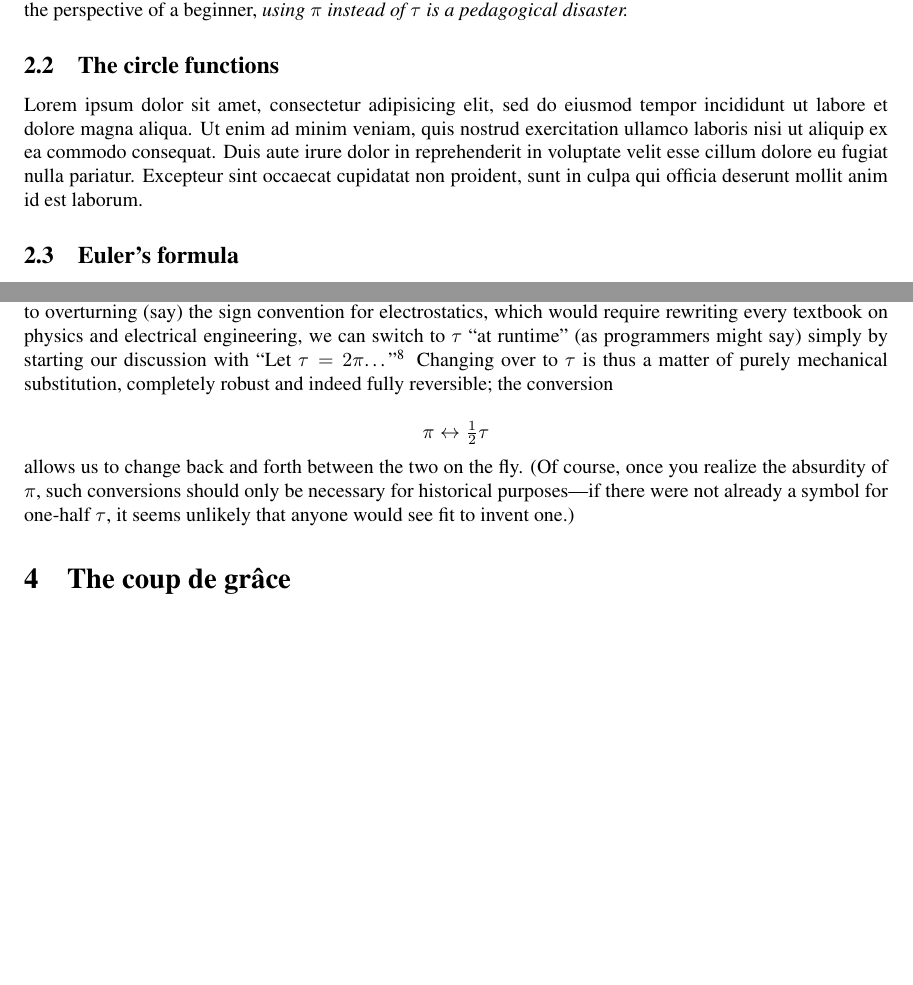
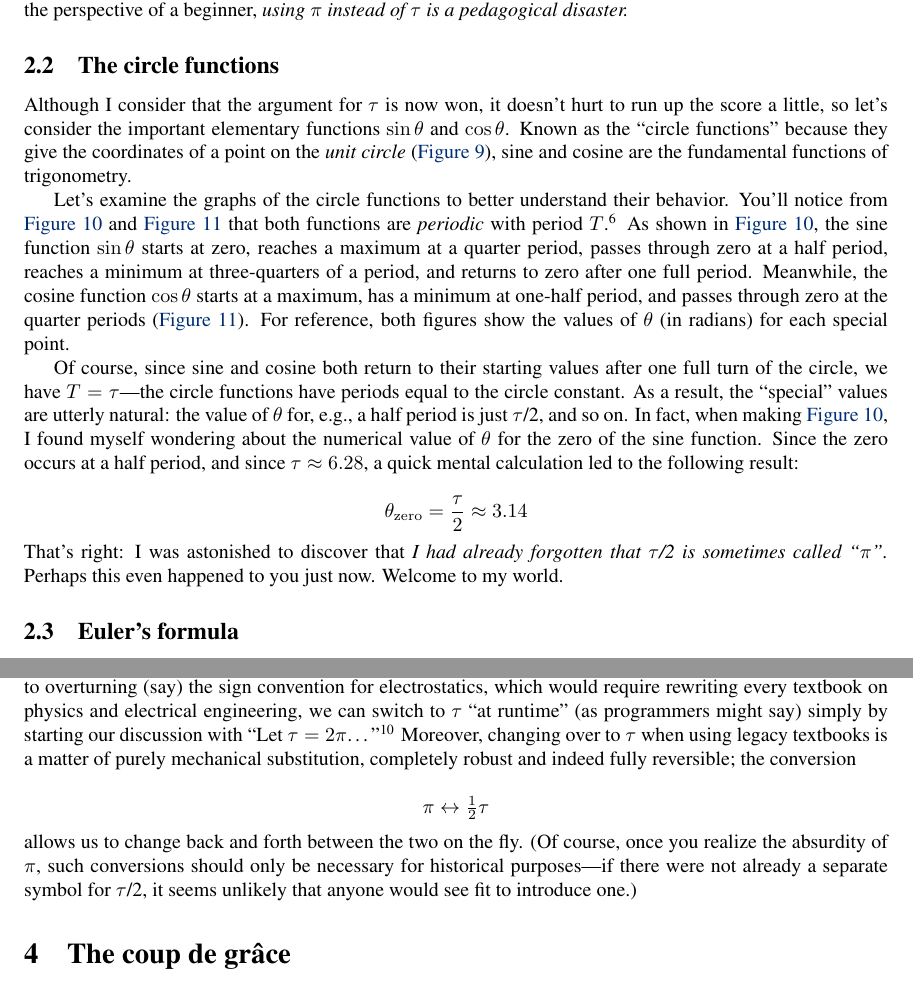
Before and after one commit to skiasaurus/tau_manifesto, a LaTeX document (tau-manifesto.tex): two parts of pages 8 and 14 of 16 before the commit and two parts of pages 8 and 14 of 17 after it, joined at a grey line, cut so that both start at the same text, the shorter picture padded with empty space. Compiled offline with pdfLaTeX.

Commit message:
Done through circle functions

```diff
--- a/tau-manifesto.tex
+++ b/tau-manifesto.tex
@@ -173,6 +173,7 @@ To those who maintain that it ``doesn't matter'' whether we use $\pi$ or $\tau$
   \subsection{The circle functions} % (fold)
   \label{sec:the_circle_functions}
 
+Although I consider that the argument for $\tau$ is now won, it doesn't hurt to run up the score a little, so let's consider the important elementary functions $\sin\theta$ and $\cos\theta$. Known as the ``circle functions''  because they give the coordinates of a point on the \emph{unit circle} (\hyperref[fig:circle-functions]{Figure~}\ref{fig:circle-functions}), sine and cosine are the fundamental functions of trigonometry.
 
 \begin{figure}
 \begin{center}
@@ -182,5 +183,6 @@ To those who maintain that it ``doesn't matter'' whether we use $\pi$ or $\tau$
 \end{figure}
 
+Let's examine the graphs of the circle functions to better understand their behavior. You'll notice from \hyperref[fig:sine-with-tau]{Figure~}\ref{fig:sine-with-tau} and \hyperref[fig:cosine-with-tau]{Figure~}\ref{fig:cosine-with-tau} that both functions are \emph{periodic} with period $T$.\footnote{I swear I'm not stacking the deck here; $T$ really is the usual letter in this context.} As shown in \hyperref[fig:sine-with-tau]{Figure~}\ref{fig:sine-with-tau}, the sine function $\sin\theta$ starts at zero, reaches a maximum at a quarter period, passes through zero at a half period, reaches a minimum at three-quarters of a period, and returns to zero after one full period. Meanwhile, the cosine function $\cos\theta$ starts at a maximum, has a minimum at one-half period, and passes through zero at the quarter periods (\hyperref[fig:cosine-with-tau]{Figure~}\ref{fig:cosine-with-tau}). For reference, both figures show the values of $\theta$ (in radians) for each special point.
 
 \begin{figure}
 \begin{center}
@@ -196,8 +198,13 @@ To those who maintain that it ``doesn't matter'' whether we use $\pi$ or $\tau$
 \caption{Important points for $\cos\theta$ in terms of the period $T$.\label{fig:cosine-with-tau}}
 \end{figure}
 
+Of course, since sine and cosine both return to their starting values after one full turn of the circle, we have $T = \tau$---the circle functions have periods equal to the circle constant. As a result, the ``special'' values are utterly natural: the value of $\theta$ for, e.g., a half period is just $\tau$/2, and so on. In fact, when making \hyperref[fig:sine-with-tau]{Figure~}\ref{fig:sine-with-tau}, I found myself wondering about the numerical value of $\theta$ for the zero of the sine function. Since the zero occurs at a half period, and since $\tau \approx 6.28$, a quick mental calculation led to the following result:
 
-Lorem ipsum dolor sit amet, consectetur adipisicing elit, sed do eiusmod tempor incididunt ut labore et dolore magna aliqua. Ut enim ad minim veniam, quis nostrud exercitation ullamco laboris nisi ut aliquip ex ea commodo consequat. Duis aute irure dolor in reprehenderit in voluptate velit esse cillum dolore eu fugiat nulla pariatur. Excepteur sint occaecat cupidatat non proident, sunt in culpa qui officia deserunt mollit anim id est laborum.
+\[
+  \theta_\mathrm{zero} = \frac{\tau}{2} \approx 3.14
+\]
+
+\noindent That's right: I was astonished to discover that \emph{I had already forgotten that $\tau$/2 is sometimes called ``$\pi$''.} Perhaps this even happened to you just now. Welcome to my world.
 
   % subsection the_circle_functions (end)
 
@@ -267,13 +274,13 @@ Of course, there's no need to justify introducing a new variable; there's no arg
 \end{enumerate}
 
 
-It's essential to understand that $\pi$ is not a \emph{convention} in the sense of electrostatic charge; it's a \emph{symbol} for a \emph{number}. The \emph{Tau Manifesto} merely argues for another symbol representing a \emph{different} number. In contrast to overturning (say) the sign convention for electrostatics, which would require rewriting every textbook on physics and electrical engineering, we can switch to $\tau$ ``at runtime'' (as programmers might say) simply by starting our discussion with ``Let $\tau = 2\pi$\ldots''\footnote{In fact, papers in general relativity often include just such a statement in the introduction: ``We work in units where $G = c = 1$.''} Changing over to $\tau$ is thus a matter of purely mechanical substitution, completely robust and indeed fully reversible; the conversion
+It's essential to understand that $\pi$ is not a \emph{convention} in the sense of electrostatic charge; it's a \emph{symbol} for a \emph{number}. The \emph{Tau Manifesto} merely argues for another symbol representing a \emph{different} number. In contrast to overturning (say) the sign convention for electrostatics, which would require rewriting every textbook on physics and electrical engineering, we can switch to $\tau$ ``at runtime'' (as programmers might say) simply by starting our discussion with ``Let $\tau = 2\pi$\ldots''\footnote{In fact, papers in general relativity often include just such a statement in the introduction: ``We work in units where $G = c = 1$.''} Moreover, changing over to $\tau$ when using legacy textbooks is a matter of purely mechanical substitution, completely robust and indeed fully reversible; the conversion
 
 \[
   \pi \leftrightarrow \textstyle{\frac{1}{2}}\tau
 \]
 
-\noindent allows us to change back and forth between the two on the fly. (Of course, once you realize the absurdity of $\pi$, such conversions should only be necessary for historical purposes---if there were not already a symbol for one-half $\tau$, it seems unlikely that anyone would see fit to invent one.)
+\noindent allows us to change back and forth between the two on the fly. (Of course, once you realize the absurdity of $\pi$, such conversions should only be necessary for historical purposes---if there were not already a separate symbol for $\tau$/2, it seems unlikely that anyone would see fit to introduce one.)
 
 \section{The coup de gr\^{a}ce} % (fold)
 \label{sec:circular_area}
```
Also changed, not shown: images/math/1f141abfb260b11b18ca7ace446d349f.png (added), images/math/34e10ed5187a86d065aa1ca7e9f6642d.png (added), images/math/6bb61e3b7bce0931da574d19d1d82c88.png (added), images/math/7015440590904d38e35615ff0672d21c.png (added), images/math/88265cd42f61bdf16ef2bd9fada9d5cd.png (added), images/math/a6a9beb7676a74bd37accbb72a60b547.png (added), images/math/bbcded9e93e9a1c04ea81edebd7b123b.png (added), images/math/c4c167c96b8edb092fb26f71be6fe68b.png (added), images/math/e412d991a2fa987442d30301ee37718a.png (added), tau-manifesto.tex (2 more changed lines), 1 other file.
